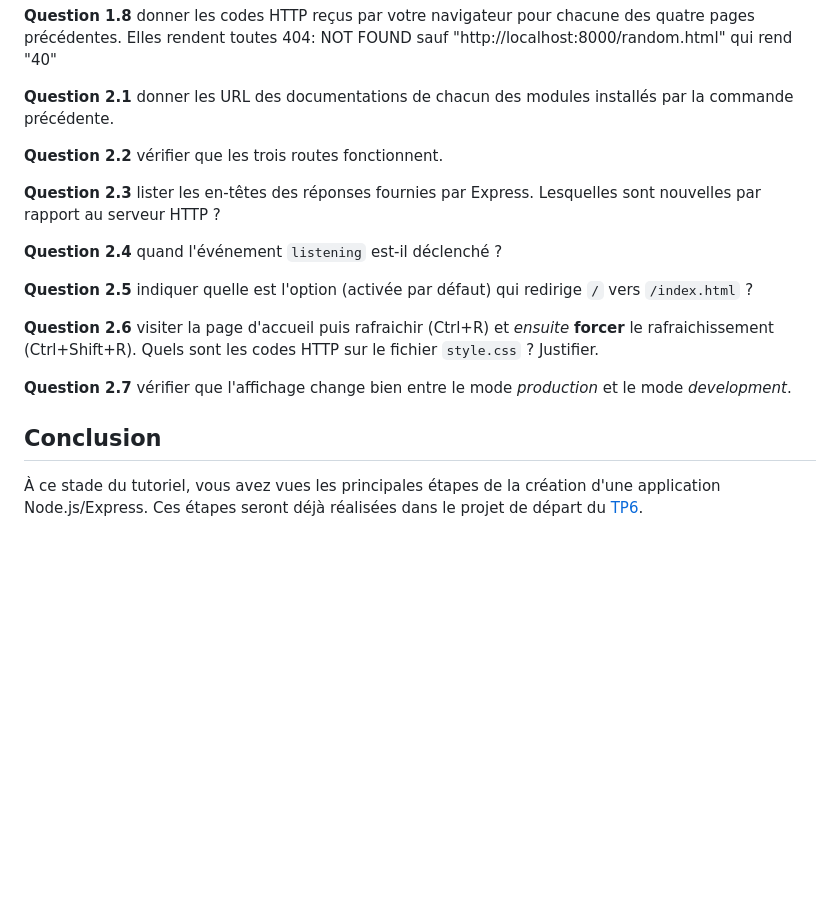
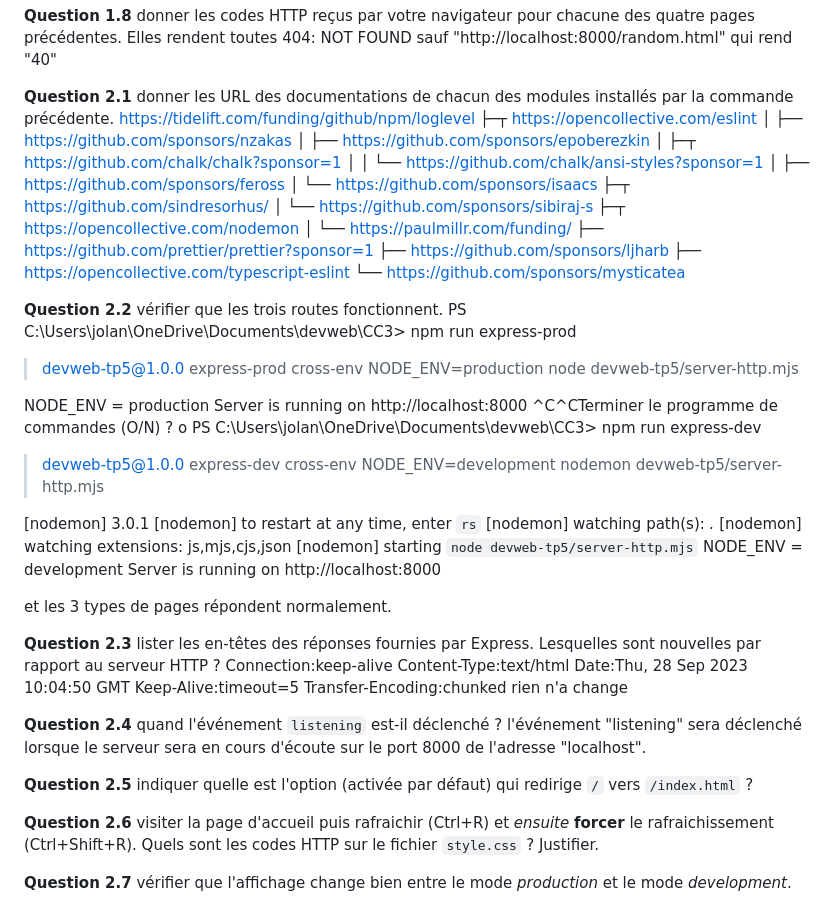
Before and after one commit to JBUIGUES/CC3_devweb, a Markdown page: CC3/README_reponses.md, the part around the change. GitHub-like rendering; blank space fills up the shorter version.

```diff
--- a/CC3/README_reponses.md
+++ b/CC3/README_reponses.md
@@ -66,20 +66,63 @@ NODE_ENV=development est utilisé pour le développement actif de l'application,
 Elles rendent toutes 404: NOT FOUND sauf "http://localhost:8000/random.html" qui rend "40"
 
 **Question 2.1** donner les URL des documentations de chacun des modules installés par la commande précédente.
+https://tidelift.com/funding/github/npm/loglevel
+├─┬ https://opencollective.com/eslint
+│ ├── https://github.com/sponsors/nzakas
+│ ├── https://github.com/sponsors/epoberezkin
+│ ├─┬ https://github.com/chalk/chalk?sponsor=1
+│ │ └── https://github.com/chalk/ansi-styles?sponsor=1
+│ ├── https://github.com/sponsors/feross
+│ └── https://github.com/sponsors/isaacs
+├─┬ https://github.com/sindresorhus/
+│ └── https://github.com/sponsors/sibiraj-s
+├─┬ https://opencollective.com/nodemon
+│ └── https://paulmillr.com/funding/
+├── https://github.com/prettier/prettier?sponsor=1
+├── https://github.com/sponsors/ljharb
+├── https://opencollective.com/typescript-eslint
+└── https://github.com/sponsors/mysticatea
+
 
 **Question 2.2** vérifier que les trois routes fonctionnent.
+PS C:\Users\jolan\OneDrive\Documents\devweb\CC3> npm run express-prod
+
+> devweb-tp5@1.0.0 express-prod
+> cross-env NODE_ENV=production node devweb-tp5/server-http.mjs
+
+NODE_ENV = production
+Server is running on http://localhost:8000
+^C^CTerminer le programme de commandes (O/N) ? o
+PS C:\Users\jolan\OneDrive\Documents\devweb\CC3> npm run express-dev
+
+> devweb-tp5@1.0.0 express-dev
+> cross-env NODE_ENV=development nodemon devweb-tp5/server-http.mjs
+
+[nodemon] 3.0.1
+[nodemon] to restart at any time, enter `rs`
+[nodemon] watching path(s): *.*
+[nodemon] watching extensions: js,mjs,cjs,json
+[nodemon] starting `node devweb-tp5/server-http.mjs`
+NODE_ENV = development
+Server is running on http://localhost:8000
+
+et les 3 types de pages répondent normalement.
+
 
 **Question 2.3** lister les en-têtes des réponses fournies par Express. Lesquelles sont nouvelles par rapport au serveur HTTP ?
+Connection:keep-alive
+Content-Type:text/html
+Date:Thu, 28 Sep 2023 10:04:50 GMT
+Keep-Alive:timeout=5
+Transfer-Encoding:chunked
+rien n'a change
+
 
 **Question 2.4** quand l'événement `listening` est-il déclenché ?
+l'événement "listening" sera déclenché lorsque le serveur sera en cours d'écoute sur le port 8000 de l'adresse "localhost".
 
 **Question 2.5** indiquer quelle est l'option (activée par défaut) qui redirige `/` vers `/index.html` ?
 
 **Question 2.6** visiter la page d'accueil puis rafraichir (Ctrl+R) et _ensuite_ **forcer** le rafraichissement (Ctrl+Shift+R). Quels sont les codes HTTP sur le fichier `style.css` ? Justifier.
 
 **Question 2.7** vérifier que l'affichage change bien entre le mode _production_ et le mode _development_.
-
-## Conclusion
-
-À ce stade du tutoriel, vous avez vues les principales étapes de la création d'une application Node.js/Express.
-Ces étapes seront déjà réalisées dans le projet de départ du [TP6](../TP6).
```
